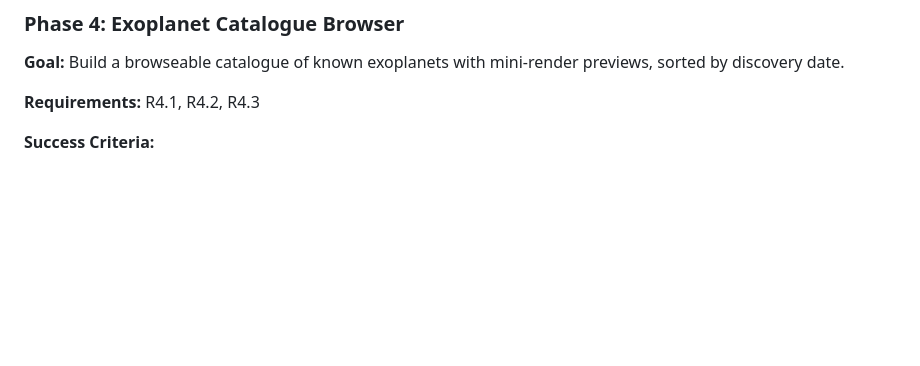
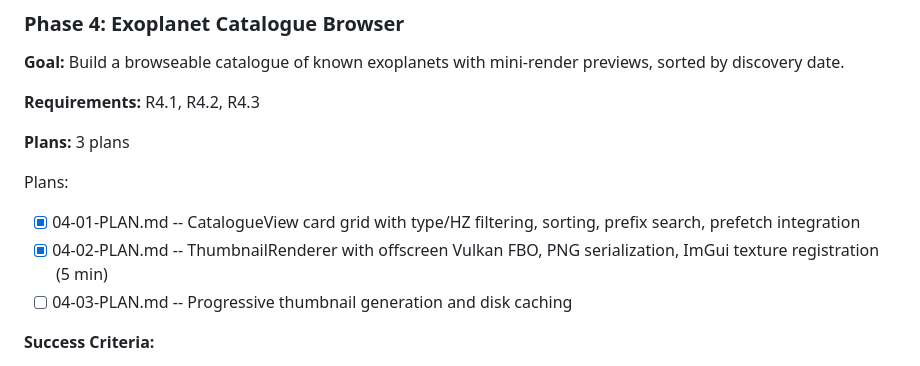
Before and after one commit to ImArjunJ/astrodex, a Markdown page: .planning/ROADMAP.md, the part around the change. GitHub-like rendering; blank space fills up the shorter version.

```diff
--- a/.planning/ROADMAP.md
+++ b/.planning/ROADMAP.md
@@ -79,6 +79,13 @@ Plans:
 
 **Requirements:** R4.1, R4.2, R4.3
 
+**Plans:** 3 plans
+
+Plans:
+- [x] 04-01-PLAN.md -- CatalogueView card grid with type/HZ filtering, sorting, prefix search, prefetch integration
+- [x] 04-02-PLAN.md -- ThumbnailRenderer with offscreen Vulkan FBO, PNG serialization, ImGui texture registration (5 min)
+- [ ] 04-03-PLAN.md -- Progressive thumbnail generation and disk caching
+
 **Success Criteria:**
 - [ ] Local database of 500+ pre-fetched exoplanet records
 - [ ] Scrollable ImGui catalogue panel with sorting/filtering
```
Also changed, not shown: .planning/STATE.md (+24 -12 lines), 1 other file.
